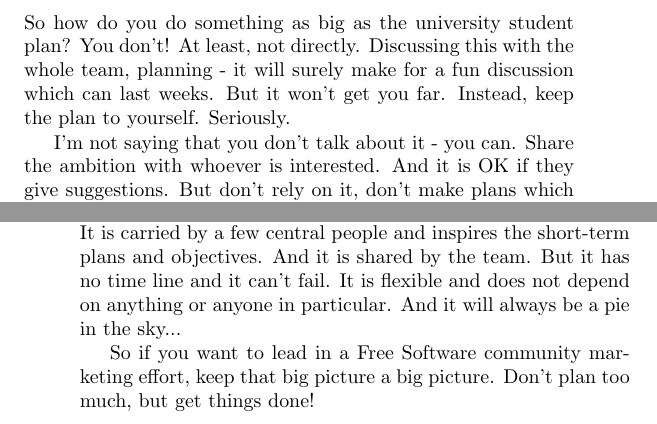
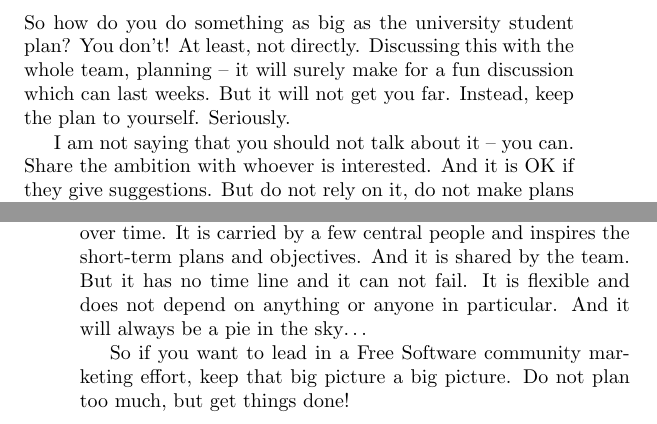
Before and after one commit to Open-Advice/Open-Advice, a LaTeX thesis (Open-Advice.tex, which reads promotion/JosPoortvliet.tex): two parts of pages 221 and 222 of 278, joined at a grey line, cut so that both start at the same text. Compiled offline with pdfLaTeX.

Commit message:
more editing

```diff
--- a/promotion/JosPoortvliet.tex
+++ b/promotion/JosPoortvliet.tex
@@ -25,11 +25,11 @@ Leaders have to recognize that how a team works in FOSS isn't the same as in a s
 So instead of planning big things, find something small, doable and useful in itself. Not a wiki page with a plan, but the first step of what you aim for. And then, lead by doing. Make a rough first draft of an article. Make a first version of a folder. Copy-paste from whatever exists, or improve something which was already available. Then present the result, drafty as it is, to the team and ask if someone wants to make it better. Do something small and it will work.
 
 \subsection*{Don't plan, just do\dots}
-So how do you do something as big as the university student plan? You don't! At least, not directly. Discussing this with the whole team, planning - it will surely make for a fun discussion which can last weeks. But it won't get you far. Instead, keep the plan to yourself. Seriously.
+So how do you do something as big as the university student plan? You don't! At least, not directly. Discussing this with the whole team, planning -- it will surely make for a fun discussion which can last weeks. But it will not get you far. Instead, keep the plan to yourself. Seriously.
 
-I'm not saying that you don't talk about it - you can. Share the ambition with whoever is interested. And it is OK if they give suggestions. But don't rely on it, don't make plans which go much further than the first 1-2 steps. Instead, execute. Build on what is there. Send a draft of a new or improved flyer to the mailing list. Ask someone who gave a course on your project to share the material and improve it a bit. Those whose work you build on might help you out! The people you spoke with about the plan who share your vision might help you too. This way, you will frequently finish something - a flyer, an improved website, a presentation to be used. And people can, slowly, start using it. Ambassadors can go to their local universities, using a few of the things you've already created. To do what they do, they surely have to create some missing materials - which can go on the wiki as well. And you make progress.
+I am not saying that you should not talk about it -- you can. Share the ambition with whoever is interested. And it is OK if they give suggestions. But do not rely on it, do not make plans which go much further than the first 1-2 steps. Instead, execute. Build on what is there. Send a draft of a new or improved flyer to the mailing list. Ask someone who gave a course on your project to share the material and improve it a bit. Those whose work you build on might help you out! The people you spoke with about the plan who share your vision might help you too. This way, you will frequently finish something -- a flyer, an improved website, a presentation to be used. And people can, slowly, start using it. Ambassadors can go to their local universities, using a few of the things you've already created. To do what they do, they surely have to create some missing materials -- which can go on the wiki as well. And you make progress.
 
 \subsection*{\dots and get your pie in the sky!}
-In community marketing, strategy is not on the wiki. It is not in a plan nor a time line. Neither is it discussed every week with the whole team. It is part of a vision which has grown over time. It is carried by a few central people and inspires the short-term plans and objectives. And it is shared by the team. But it has no time line and it can't fail. It is flexible and does not depend on anything or anyone in particular. And it will always be a pie in the sky...
+In community marketing, strategy is not on the wiki. It is not in a plan nor a time line. Neither is it discussed every week with the whole team. It is part of a vision which has grown over time. It is carried by a few central people and inspires the short-term plans and objectives. And it is shared by the team. But it has no time line and it can not fail. It is flexible and does not depend on anything or anyone in particular. And it will always be a pie in the sky\dots
 
-So if you want to lead in a Free Software community marketing effort, keep that big picture a big picture. Don’t plan too much, but get things done!
+So if you want to lead in a Free Software community marketing effort, keep that big picture a big picture. Do not plan too much, but get things done!
```
Also changed, not shown: promotion/JosPoortvliet.tex (12 more changed lines).
